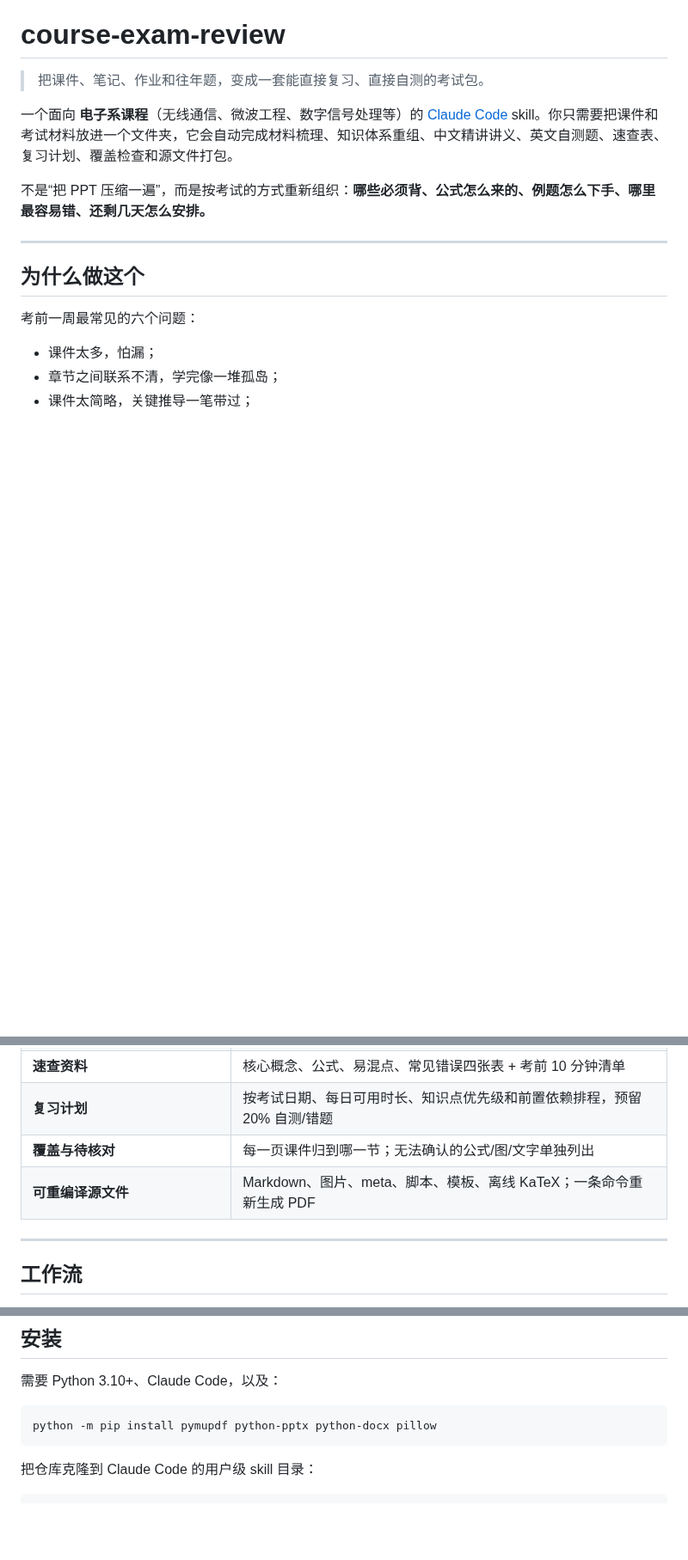
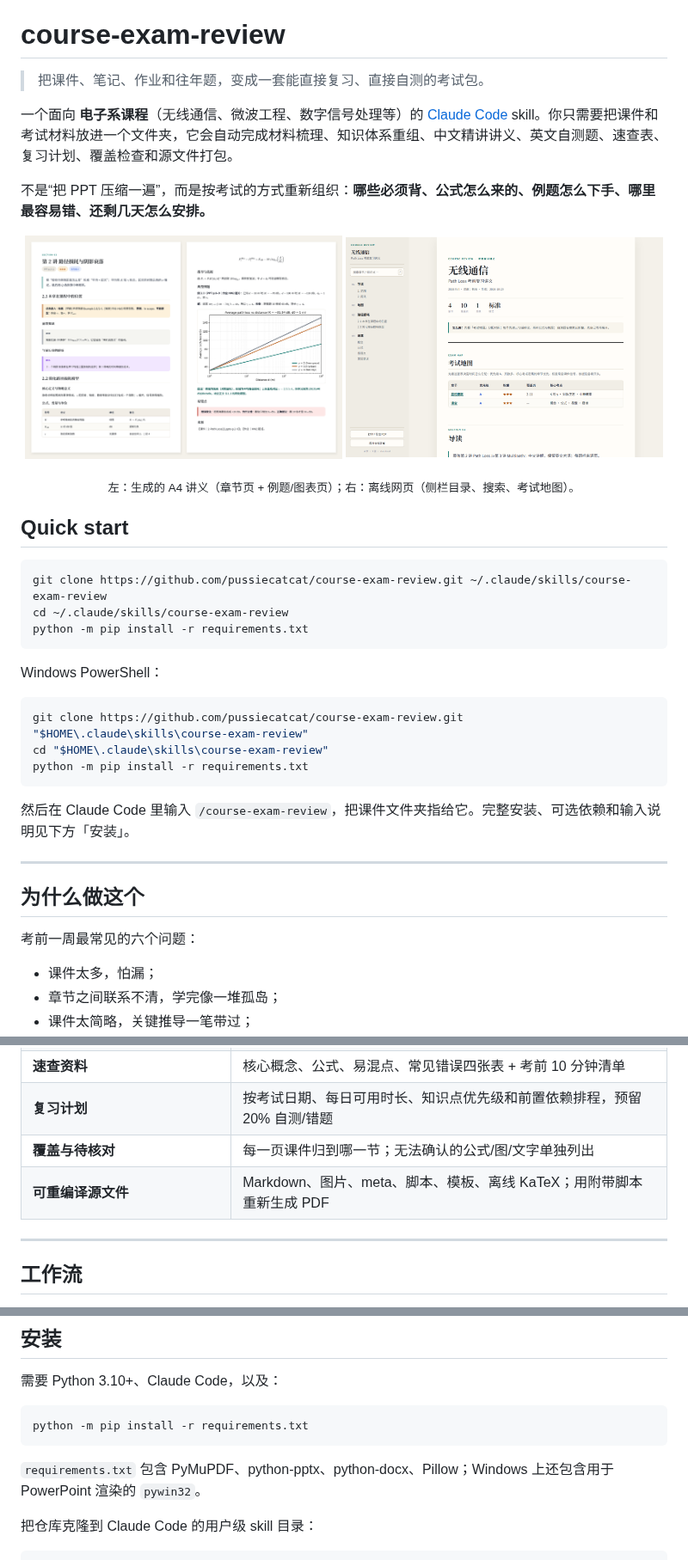
Before and after one commit to pussiecatcat/course-exam-review, a Markdown page: README.md, 3 parts joined by grey strips. Shown at 86% size. Drawn GitHub-style; pictures changed too: docs/preview-html.png (added), docs/preview-pdf.png (added); blank space fills up the shorter version.

Commit message:
docs: add previews, quick start, requirements, and fix wording

````diff
--- a/README.md
+++ b/README.md
@@ -5,6 +5,31 @@
 一个面向 **电子系课程**（无线通信、微波工程、数字信号处理等）的 [Claude Code](https://claude.com/claude-code) skill。你只需要把课件和考试材料放进一个文件夹，它会自动完成材料梳理、知识体系重组、中文精讲讲义、英文自测题、速查表、复习计划、覆盖检查和源文件打包。
 
 不是“把 PPT 压缩一遍”，而是按考试的方式重新组织：**哪些必须背、公式怎么来的、例题怎么下手、哪里最容易错、还剩几天怎么安排。**
+
+<p align="center">
+  <img src="docs/preview-pdf.png" width="49%" alt="Generated A4 lecture notes: chapter page and worked example with figure">
+  <img src="docs/preview-html.png" width="49%" alt="Offline HTML review site with sidebar, search and exam map">
+</p>
+
+<p align="center"><sub>左：生成的 A4 讲义（章节页 + 例题/图表页）；右：离线网页（侧栏目录、搜索、考试地图）。</sub></p>
+
+## Quick start
+
+```bash
+git clone https://github.com/pussiecatcat/course-exam-review.git ~/.claude/skills/course-exam-review
+cd ~/.claude/skills/course-exam-review
+python -m pip install -r requirements.txt
+```
+
+Windows PowerShell：
+
+```powershell
+git clone https://github.com/pussiecatcat/course-exam-review.git "$HOME\.claude\skills\course-exam-review"
+cd "$HOME\.claude\skills\course-exam-review"
+python -m pip install -r requirements.txt
+```
+
+然后在 Claude Code 里输入 `/course-exam-review`，把课件文件夹指给它。完整安装、可选依赖和输入说明见下方「安装」。
 
 ---
 
@@ -32,7 +57,7 @@
 | **速查资料** | 核心概念、公式、易混点、常见错误四张表 + 考前 10 分钟清单 |
 | **复习计划** | 按考试日期、每日可用时长、知识点优先级和前置依赖排程，预留 20% 自测/错题 |
 | **覆盖与待核对** | 每一页课件归到哪一节；无法确认的公式/图/文字单独列出 |
-| **可重编译源文件** | Markdown、图片、meta、脚本、模板、离线 KaTeX；一条命令重新生成 PDF |
+| **可重编译源文件** | Markdown、图片、meta、脚本、模板、离线 KaTeX；用附带脚本重新生成 PDF |
 
 ---
 
@@ -57,8 +82,10 @@
 需要 Python 3.10+、Claude Code，以及：
 
 ```bash
-python -m pip install pymupdf python-pptx python-docx pillow
+python -m pip install -r requirements.txt
 ```
+
+`requirements.txt` 包含 PyMuPDF、python-pptx、python-docx、Pillow；Windows 上还包含用于 PowerPoint 渲染的 `pywin32`。
 
 把仓库克隆到 Claude Code 的用户级 skill 目录：
 
````
Also changed, not shown: other parts of README.md (+2 -0 lines), SKILL.md (+13 -0 lines), 1 other file.
